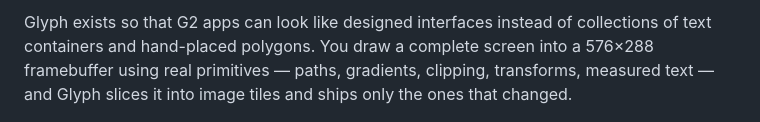
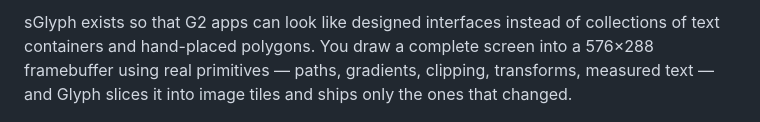
Before and after one commit to gabrielevierti/glyph, a Markdown page: README.md, the part around one of its changes. Rendered like a GitHub page.

```diff
--- a/README.md
+++ b/README.md
@@ -1,4 +1,4 @@
-Glyph exists so that G2 apps can look like designed interfaces instead of collections of text containers and hand-placed polygons. You draw a complete screen into a 576×288 framebuffer using real primitives — paths, gradients, clipping, transforms, measured text — and Glyph slices it into image tiles and ships only the ones that changed.
+sGlyph exists so that G2 apps can look like designed interfaces instead of collections of text containers and hand-placed polygons. You draw a complete screen into a 576×288 framebuffer using real primitives — paths, gradients, clipping, transforms, measured text — and Glyph slices it into image tiles and ships only the ones that changed.
 
 ![Six screens built with Glyph](img/splash.png)
 
```
Also changed, not shown: other parts of README.md (+3 -1 lines).
